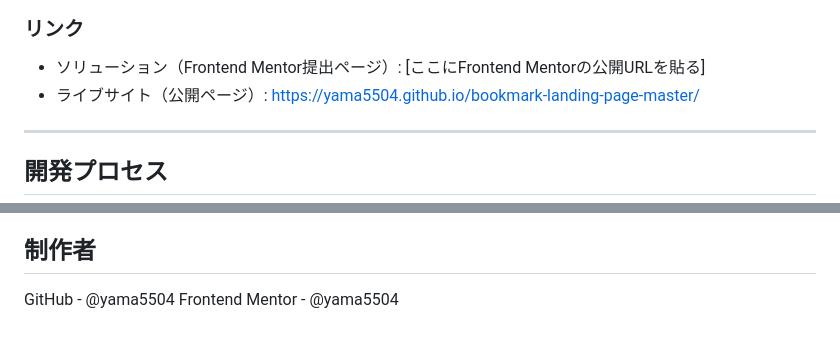
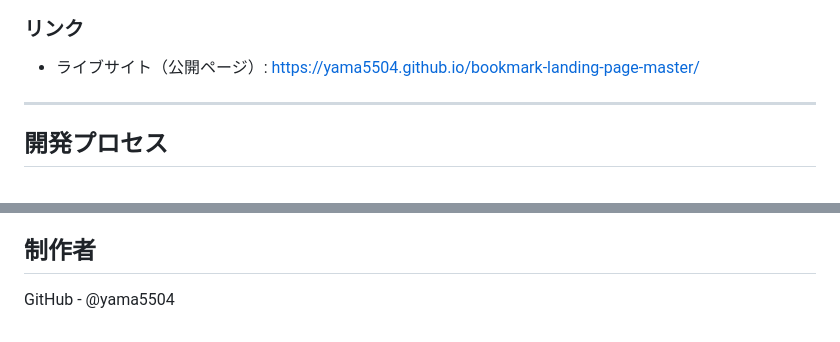
Before and after one commit to yama5504/bookmark-landing-page-master, a Markdown page: README.md, 2 parts joined by grey strips. Drawn GitHub-style.

Commit message:
readmeの修正

```diff
--- a/README.md
+++ b/README.md
@@ -37,7 +37,6 @@
 
 ### リンク
 
-- ソリューション（Frontend Mentor提出ページ）: [ここにFrontend Mentorの公開URLを貼る]
 - ライブサイト（公開ページ）: [https://yama5504.github.io/bookmark-landing-page-master/](https://yama5504.github.io/bookmark-landing-page-master/)
 
 ---
@@ -100,4 +99,3 @@ JavaScriptのコンポーネント・モジュール化（ES Modules）: 現状
 
 ## 制作者
 GitHub - @yama5504
-Frontend Mentor - @yama5504
```
